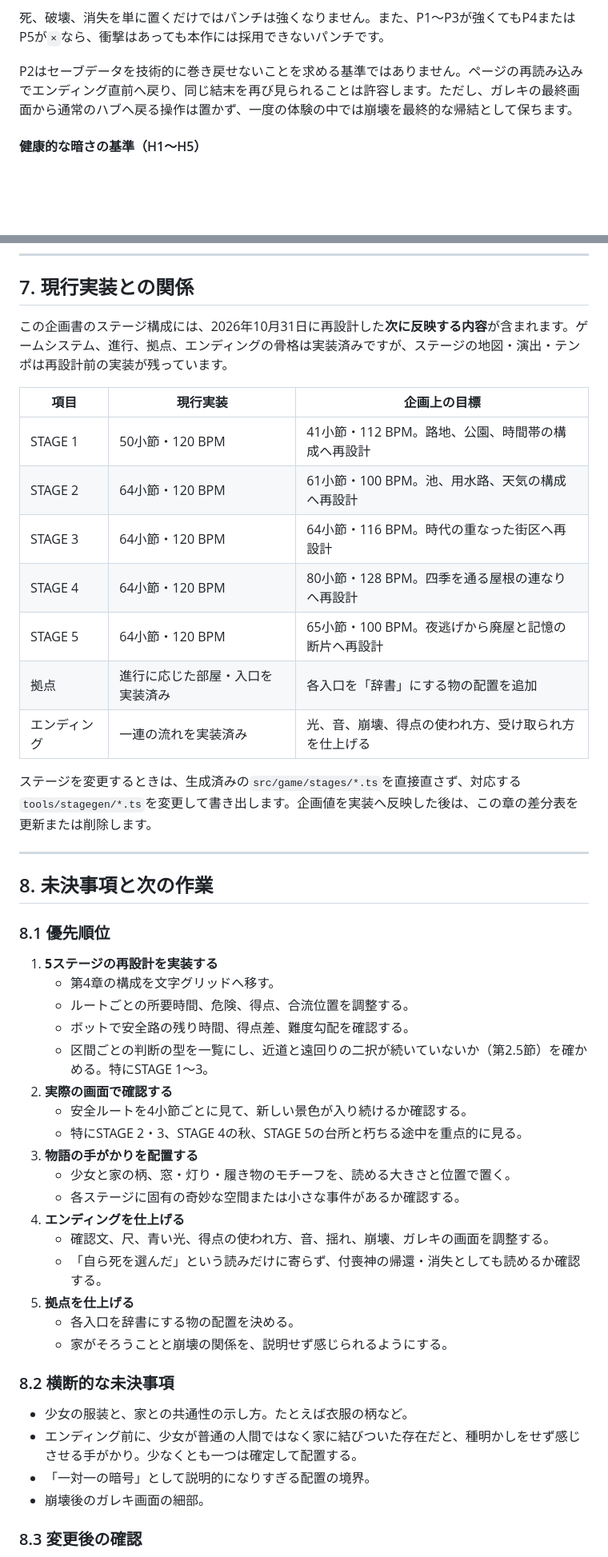
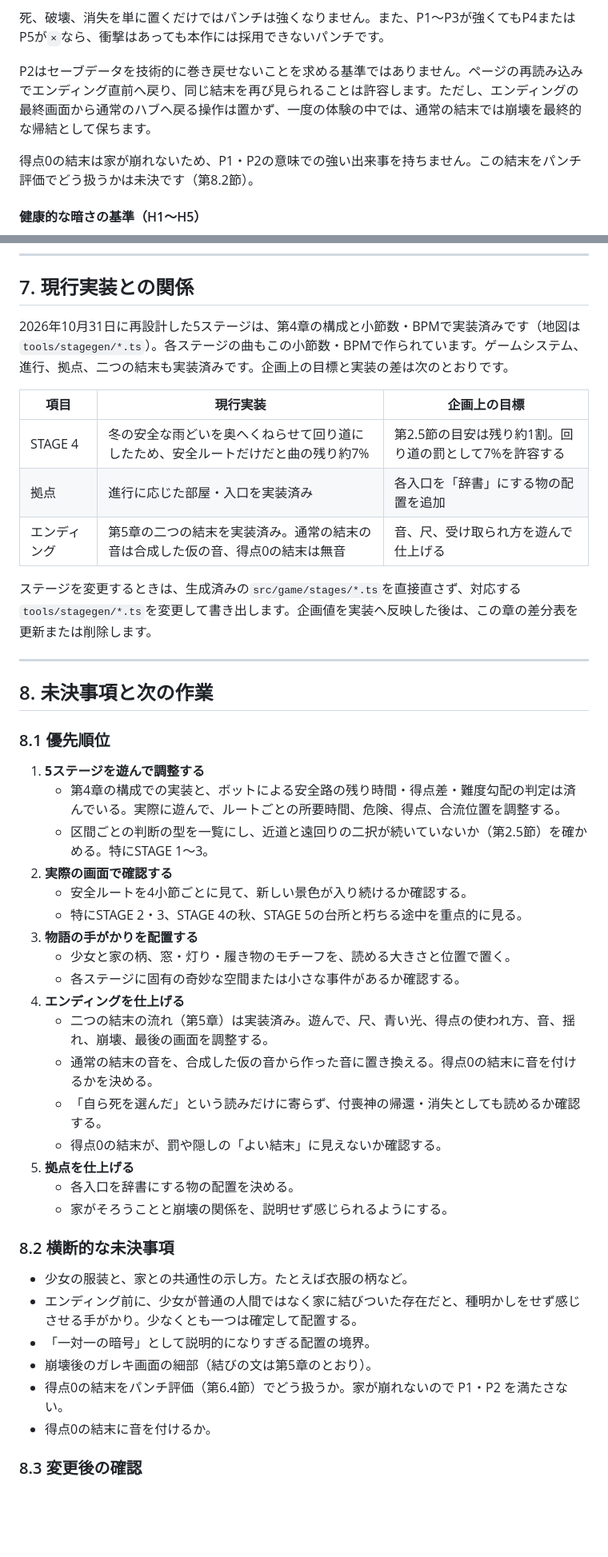
Before and after one commit to Mg32/metrogrid, a Markdown page: docs/game_design.md, 2 parts joined by grey strips. Shown at 80% size. Rendered like a GitHub page; blank space fills up the shorter version.

```diff
--- a/docs/game_design.md
+++ b/docs/game_design.md
@@ -391,7 +416,9 @@ B1〜B5は平均点で相殺しません。特にB1・B2・B5のいずれかが
 
 死、破壊、消失を単に置くだけではパンチは強くなりません。また、P1〜P3が強くてもP4またはP5が`×`なら、衝撃はあっても本作には採用できないパンチです。
 
-P2はセーブデータを技術的に巻き戻せないことを求める基準ではありません。ページの再読み込みでエンディング直前へ戻り、同じ結末を再び見られることは許容します。ただし、ガレキの最終画面から通常のハブへ戻る操作は置かず、一度の体験の中では崩壊を最終的な帰結として保ちます。
+P2はセーブデータを技術的に巻き戻せないことを求める基準ではありません。ページの再読み込みでエンディング直前へ戻り、同じ結末を再び見られることは許容します。ただし、エンディングの最終画面から通常のハブへ戻る操作は置かず、一度の体験の中では、通常の結末では崩壊を最終的な帰結として保ちます。
+
+得点0の結末は家が崩れないため、P1・P2の意味での強い出来事を持ちません。この結末をパンチ評価でどう扱うかは未決です（第8.2節）。
 
 #### 健康的な暗さの基準（H1〜H5）
 
@@ -432,17 +459,13 @@ P2はセーブデータを技術的に巻き戻せないことを求める基準
 
 ## 7. 現行実装との関係
 
-この企画書のステージ構成には、2026年10月31日に再設計した**次に反映する内容**が含まれます。ゲームシステム、進行、拠点、エンディングの骨格は実装済みですが、ステージの地図・演出・テンポは再設計前の実装が残っています。
+2026年10月31日に再設計した5ステージは、第4章の構成と小節数・BPMで実装済みです（地図は`tools/stagegen/*.ts`）。各ステージの曲もこの小節数・BPMで作られています。ゲームシステム、進行、拠点、二つの結末も実装済みです。企画上の目標と実装の差は次のとおりです。
 
 | 項目 | 現行実装 | 企画上の目標 |
 |---|---|---|
-| STAGE 1 | 50小節・120 BPM | 41小節・112 BPM。路地、公園、時間帯の構成へ再設計 |
-| STAGE 2 | 64小節・120 BPM | 61小節・100 BPM。池、用水路、天気の構成へ再設計 |
-| STAGE 3 | 64小節・120 BPM | 64小節・116 BPM。時代の重なった街区へ再設計 |
-| STAGE 4 | 64小節・120 BPM | 80小節・128 BPM。四季を通る屋根の連なりへ再設計 |
-| STAGE 5 | 64小節・120 BPM | 65小節・100 BPM。夜逃げから廃屋と記憶の断片へ再設計 |
+| STAGE 4 | 冬の安全な雨どいを奥へくねらせて回り道にしたため、安全ルートだけだと曲の残り約7% | 第2.5節の目安は残り約1割。回り道の罰として7%を許容する |
 | 拠点 | 進行に応じた部屋・入口を実装済み | 各入口を「辞書」にする物の配置を追加 |
-| エンディング | 一連の流れを実装済み | 光、音、崩壊、得点の使われ方、受け取られ方を仕上げる |
+| エンディング | 第5章の二つの結末を実装済み。通常の結末の音は合成した仮の音、得点0の結末は無音 | 音、尺、受け取られ方を遊んで仕上げる |
 
 ステージを変更するときは、生成済みの`src/game/stages/*.ts`を直接直さず、対応する`tools/stagegen/*.ts`を変更して書き出します。企画値を実装へ反映した後は、この章の差分表を更新または削除します。
 
@@ -452,10 +475,8 @@ P2はセーブデータを技術的に巻き戻せないことを求める基準
 
 ### 8.1 優先順位
 
-1. **5ステージの再設計を実装する**
-   - 第4章の構成を文字グリッドへ移す。
-   - ルートごとの所要時間、危険、得点、合流位置を調整する。
-   - ボットで安全路の残り時間、得点差、難度勾配を確認する。
+1. **5ステージを遊んで調整する**
+   - 第4章の構成での実装と、ボットによる安全路の残り時間・得点差・難度勾配の判定は済んでいる。実際に遊んで、ルートごとの所要時間、危険、得点、合流位置を調整する。
    - 区間ごとの判断の型を一覧にし、近道と遠回りの二択が続いていないか（第2.5節）を確かめる。特にSTAGE 1〜3。
 2. **実際の画面で確認する**
    - 安全ルートを4小節ごとに見て、新しい景色が入り続けるか確認する。
@@ -464,8 +485,10 @@ P2はセーブデータを技術的に巻き戻せないことを求める基準
    - 少女と家の柄、窓・灯り・履き物のモチーフを、読める大きさと位置で置く。
    - 各ステージに固有の奇妙な空間または小さな事件があるか確認する。
 4. **エンディングを仕上げる**
-   - 確認文、尺、青い光、得点の使われ方、音、揺れ、崩壊、ガレキの画面を調整する。
+   - 二つの結末の流れ（第5章）は実装済み。遊んで、尺、青い光、得点の使われ方、音、揺れ、崩壊、最後の画面を調整する。
+   - 通常の結末の音を、合成した仮の音から作った音に置き換える。得点0の結末に音を付けるかを決める。
    - 「自ら死を選んだ」という読みだけに寄らず、付喪神の帰還・消失としても読めるか確認する。
+   - 得点0の結末が、罰や隠しの「よい結末」に見えないか確認する。
 5. **拠点を仕上げる**
    - 各入口を辞書にする物の配置を決める。
    - 家がそろうことと崩壊の関係を、説明せず感じられるようにする。
@@ -475,7 +498,9 @@ P2はセーブデータを技術的に巻き戻せないことを求める基準
 - 少女の服装と、家との共通性の示し方。たとえば衣服の柄など。
 - エンディング前に、少女が普通の人間ではなく家に結びついた存在だと、種明かしをせず感じさせる手がかり。少なくとも一つは確定して配置する。
 - 「一対一の暗号」として説明的になりすぎる配置の境界。
-- 崩壊後のガレキ画面の細部。
+- 崩壊後のガレキ画面の細部（結びの文は第5章のとおり）。
+- 得点0の結末をパンチ評価（第6.4節）でどう扱うか。家が崩れないので P1・P2 を満たさない。
+- 得点0の結末に音を付けるか。
 
 ### 8.3 変更後の確認
 
```
Also changed, not shown: other parts of docs/game_design.md (+36 -11 lines), CLAUDE.md (+1 -1 lines).
